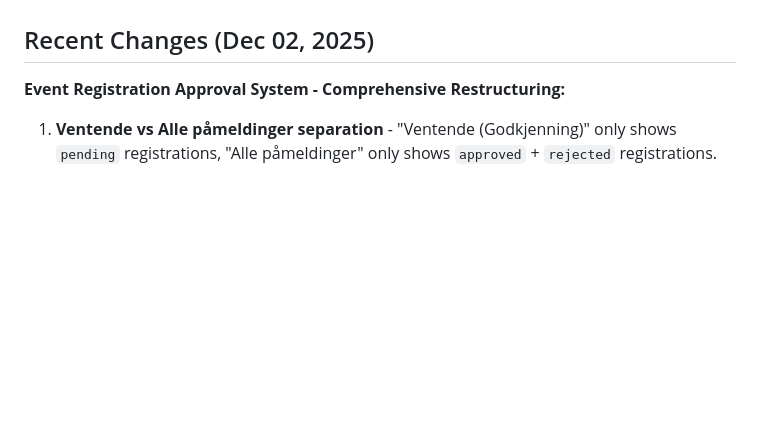
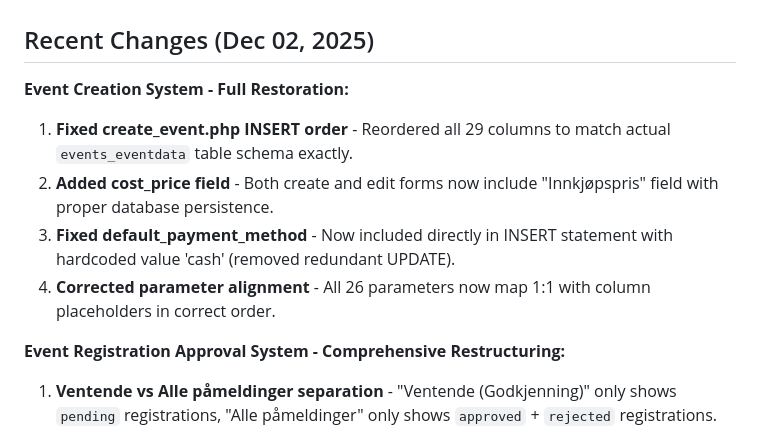
Before and after one commit to salesmanno/Super-Panel, a Markdown page: replit.md, the part around the change. Drawn GitHub-style; blank space fills up the shorter version.

Commit message:
Update event creation to include cash as a default payment option
Fixes event creation logic to correctly insert default payment method, align parameters with database schema, and ensure data integrity during event setup.

Replit-Commit-Author: Agent
Replit-Commit-Session-Id: 60f18f2c-a776-4b7a-a4af-d21f31754604
Replit-Commit-Checkpoint-Type: full_checkpoint
Replit-Commit-Event-Id: 8b70c294-a575-4cda-9e96-b09b62112954
Replit-Commit-Screenshot-Url: https://storage.googleapis.com/screenshot-production-us-central1/c6b2a0fc-0360-42e2-8204-c8ce31e66b3f/60f18f2c-a776-4b7a-a4af-d21f31754604/4ipZYcn

```diff
--- a/replit.md
+++ b/replit.md
@@ -44,6 +44,12 @@ The design prioritizes a clean, compact dashboard with a simple navigation heade
 - **Event Check-in Data Integrity**: `events_checkin` stores both `membership_plan_id` (FK reference to `event_membership_plans` for auditability) and `ticket_price` (snapshot of price at time of check-in for historical accuracy). Added `barcode` (VARCHAR(13)) and `qrcode` (LONGBLOB) columns for EAN13 and QR code storage.
 
 ## Recent Changes (Dec 02, 2025)
+**Event Creation System - Full Restoration:**
+1. **Fixed create_event.php INSERT order** - Reordered all 29 columns to match actual `events_eventdata` table schema exactly.
+2. **Added cost_price field** - Both create and edit forms now include "Innkjøpspris" field with proper database persistence.
+3. **Fixed default_payment_method** - Now included directly in INSERT statement with hardcoded value 'cash' (removed redundant UPDATE).
+4. **Corrected parameter alignment** - All 26 parameters now map 1:1 with column placeholders in correct order.
+
 **Event Registration Approval System - Comprehensive Restructuring:**
 1. **Ventende vs Alle påmeldinger separation** - "Ventende (Godkjenning)" only shows `pending` registrations, "Alle påmeldinger" only shows `approved` + `rejected` registrations.
 2. **New table layout for Eventbestillinger** - Restructured: Påmeldingsdata (dynamic fields, max 4) → Pris (with membership icon ✅/❌) → Arrangement → Handlinger.
```
